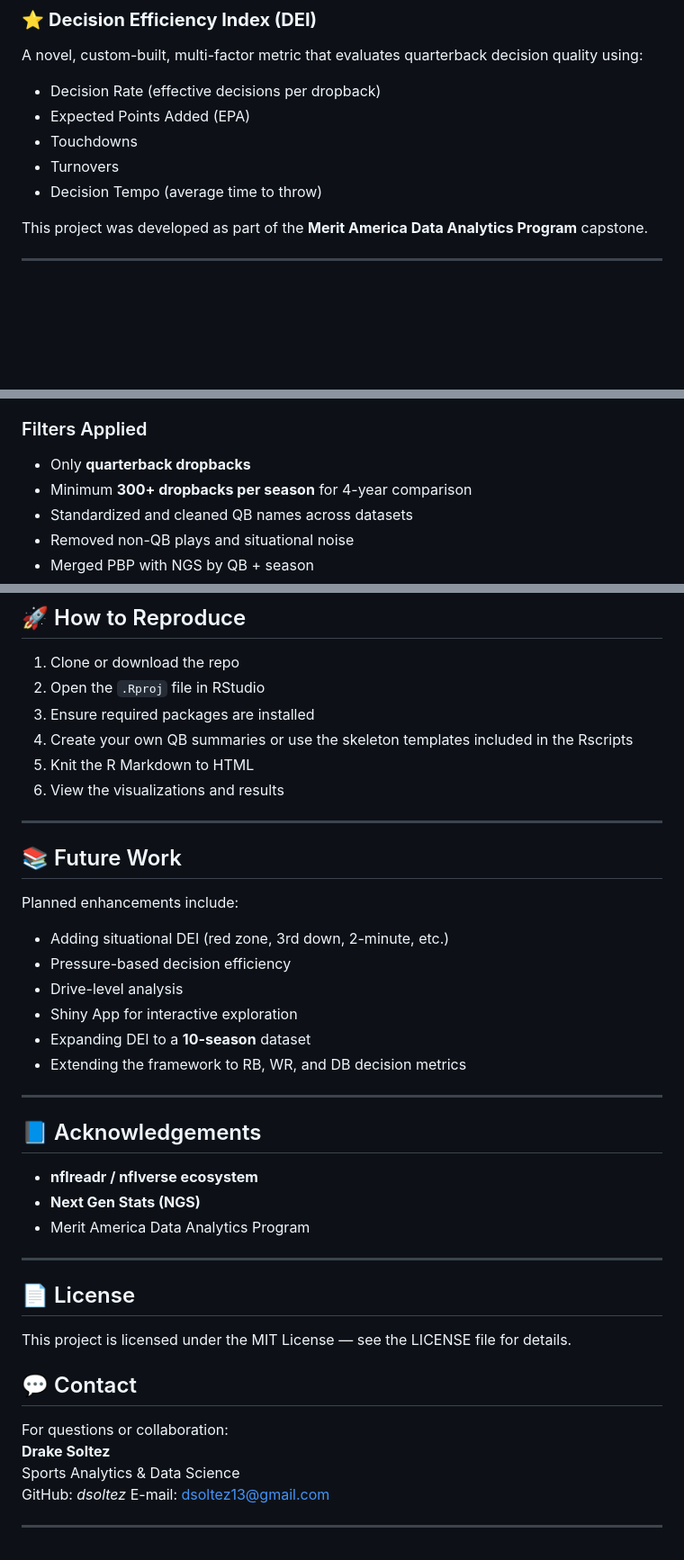
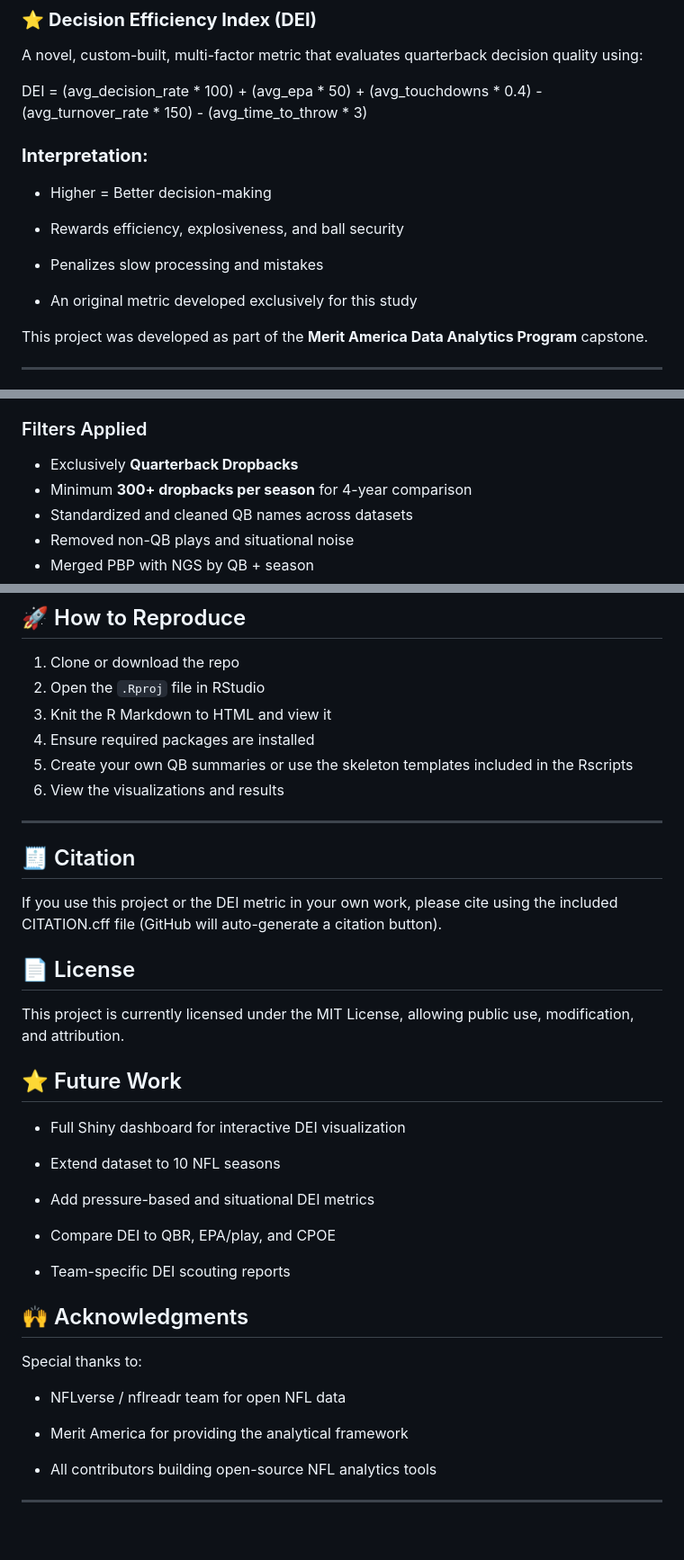
Before and after one commit to dsoltez/qb_decision_efficiency_case_study, a Markdown page: README.md, 3 parts joined by grey strips. Shown: that part at 90% size. Drawn GitHub-style; blank space fills up the shorter version.

```diff
--- a/README.md
+++ b/README.md
@@ -14,11 +14,22 @@ This project analyzes NFL quarterback performance by quantifying how effectively
 ### ⭐ **Decision Efficiency Index (DEI)**
 A novel, custom-built, multi-factor metric that evaluates quarterback decision quality using:
 
-- Decision Rate (effective decisions per dropback)
-- Expected Points Added (EPA)
-- Touchdowns
-- Turnovers
-- Decision Tempo (average time to throw)
+DEI =
+  (avg_decision_rate * 100) +
+  (avg_epa * 50) +
+  (avg_touchdowns * 0.4) -
+  (avg_turnover_rate * 150) -
+  (avg_time_to_throw * 3)
+
+### **Interpretation:**
+
+- Higher = Better decision-making
+
+- Rewards efficiency, explosiveness, and ball security
+
+- Penalizes slow processing and mistakes
+
+- An original metric developed exclusively for this study
 
 This project was developed as part of the **Merit America Data Analytics Program** capstone.
 
@@ -52,7 +63,7 @@ Because the datasets exceeded GitHub’s 25MB file-size limit, raw data is hoste
 
 ### Filters Applied
 
-- Only **quarterback dropbacks**
+- Exclusively **Quarterback Dropbacks**
 - Minimum **300+ dropbacks per season** for 4-year comparison
 - Standardized and cleaned QB names across datasets
 - Removed non-QB plays and situational noise
@@ -122,44 +133,41 @@ Full summaries for each question are included in the R Markdown report.
 
 1. Clone or download the repo
 2. Open the `.Rproj` file in RStudio
-3. Ensure required packages are installed
-4. Create your own QB summaries or use the skeleton templates included in the Rscripts
-5. Knit the R Markdown to HTML
+3. Knit the R Markdown to HTML and view it
+4. Ensure required packages are installed
+5. Create your own QB summaries or use the skeleton templates included in the Rscripts
 6. View the visualizations and results
 
 ---
 
-## 📚 Future Work
+## 🧾 Citation
 
-Planned enhancements include:
+If you use this project or the DEI metric in your own work, please cite using the included CITATION.cff file (GitHub will auto-generate a citation button).
 
-- Adding situational DEI (red zone, 3rd down, 2-minute, etc.)
-- Pressure-based decision efficiency
-- Drive-level analysis
-- Shiny App for interactive exploration
-- Expanding DEI to a **10-season** dataset
-- Extending the framework to RB, WR, and DB decision metrics
+## 📄 License
+
+This project is currently licensed under the MIT License, allowing public use, modification, and attribution.
+
+## ⭐ Future Work
+
+- Full Shiny dashboard for interactive DEI visualization
+
+- Extend dataset to 10 NFL seasons
+
+- Add pressure-based and situational DEI metrics
+
+- Compare DEI to QBR, EPA/play, and CPOE
+
+- Team-specific DEI scouting reports
+
+## 🙌 Acknowledgments
+
+Special thanks to:
+
+- NFLverse / nflreadr team for open NFL data
+
+- Merit America for providing the analytical framework
+
+- All contributors building open-source NFL analytics tools
 
 ---
-
-## 📘 Acknowledgements
-
-- **nflreadr / nflverse ecosystem**
-- **Next Gen Stats (NGS)**
-- Merit America Data Analytics Program
-
----
-
-## 📄 License
-This project is licensed under the MIT License — see the LICENSE file for details.
-
-## 💬 Contact
-
-For questions or collaboration:
-**Drake Soltez**
-Sports Analytics & Data Science
-GitHub: *dsoltez*
-E-mail: dsoltez13@gmail.com
-
-
----
```
